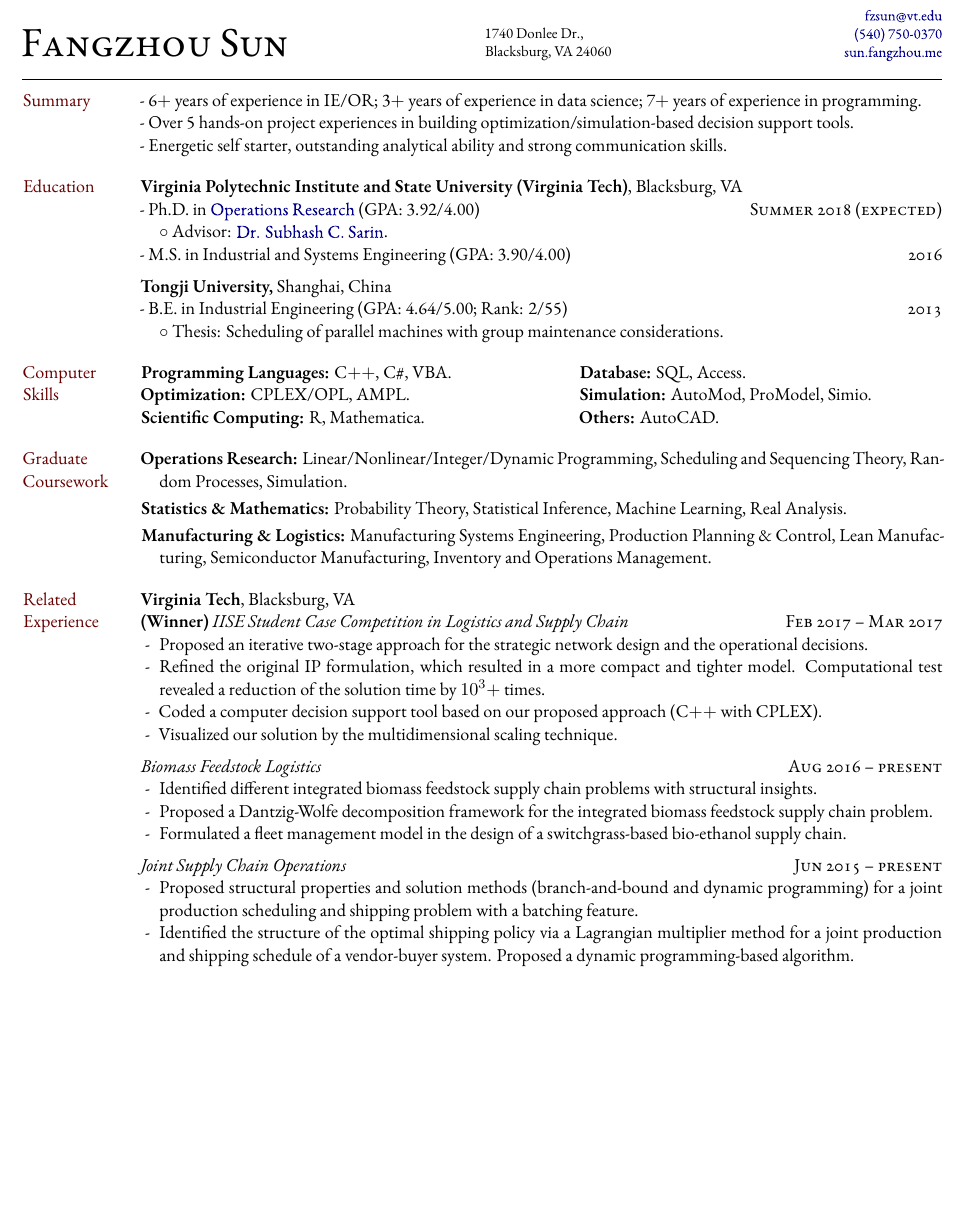
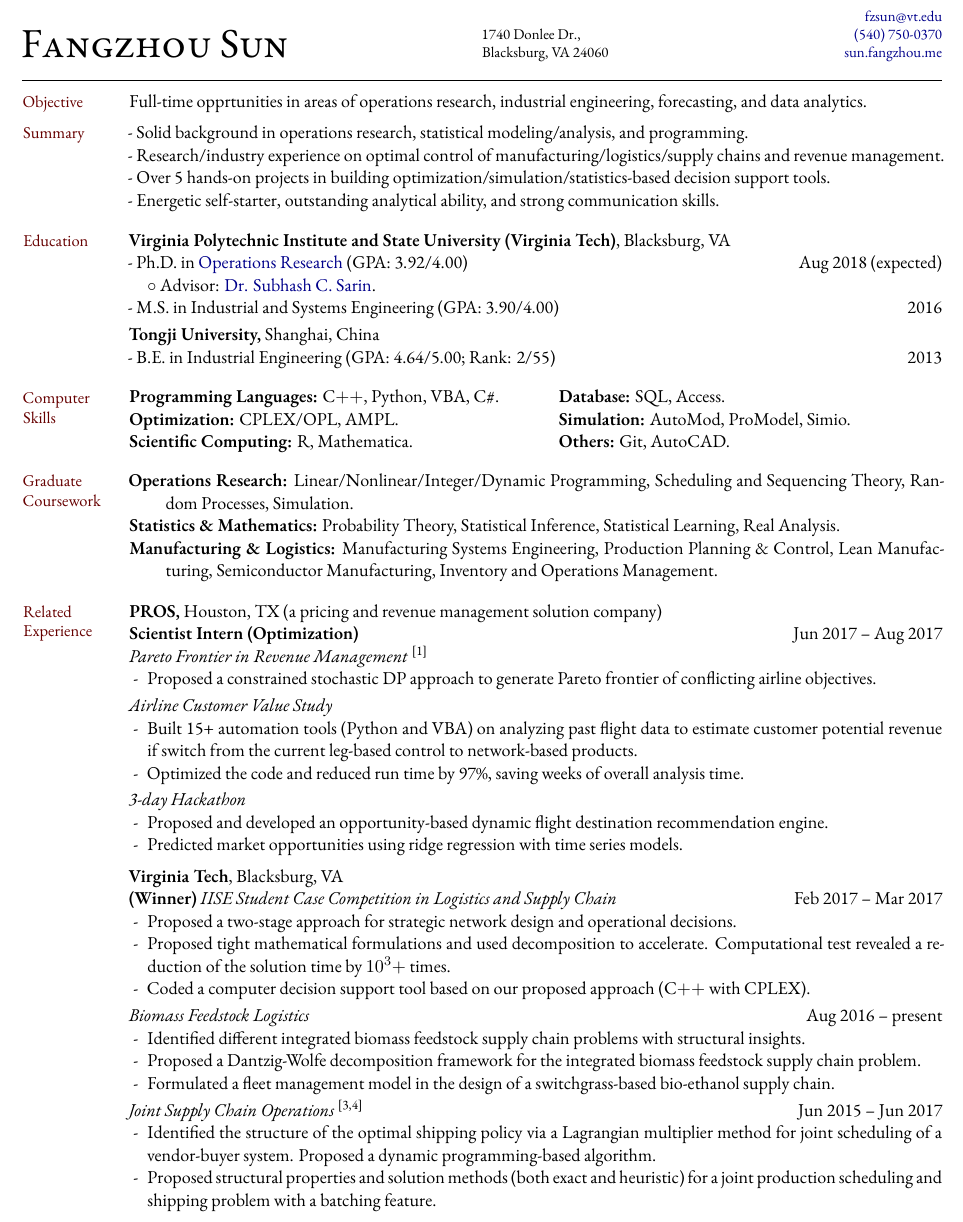
Before and after one commit to fzsun/AcademicPage, a LaTeX CV (fsun-vita.tex): part of page 1 of 2, cut so that both start at the same text, the shorter picture padded with empty space. Compiled offline with XeLaTeX; a missing font is replaced by an installed copy or a similar font; a LaTeX package or settings file that is missing is left out.

Commit message:
Update CV

```diff
--- a/fsun-vita.tex
+++ b/fsun-vita.tex
@@ -122,12 +58,6 @@
 \begin{document} \flushbottom \thispagestyle{empty} \setlength\headheight{0in}
-\begin{adjustwidth}{-1in}{}
-{\Huge
-  {\textsc{%
-    {\addfontfeature{Style=TitlingCaps}F}angzhou
-    %({\addfontfeature{Style=TitlingCaps}L}eo)
-    {\addfontfeature{Style=TitlingCaps}S}un}
-  }
-}
+\begin{adjustwidth}{-.9in}{}
+{\Huge \textsc \myauthor}
 \hfill\hfill\hfill
 {
   \begin{minipage}[b]{1.7in}
@@ -145,65 +75,63 @@
 }\par
 \hrulefill
 \end{adjustwidth}
-\reversemarginpar
-\setlength\marginparwidth{.85in}
+
+
 
 %-----------------Objective-------------------------------
-%\mhead{Objective}%
-%Seeking full time opportunities in areas of optimization, forecasting, data analytics, with applications in revenue management and control of production/logistics/supply chain systems.
+\mhead{Objective}%
+Full-time opprtunities in areas of operations research, industrial engineering, forecasting, and data analytics.
 
-%\bigskip
+\medskip
 
 %-----------------Summary-------------------------------
 \mhead{Summary}%
-- 6$+$ years of experience in IE/OR; 3$+$ years of experience in data science; 7$+$ years of experience in programming.  \\
-- Over 5 hands-on project experiences in building optimization/simulation-based decision support tools. \\
-- Energetic self starter, outstanding analytical ability and strong communication skills.
+- Solid background in operations research, statistical modeling/analysis, and programming.
+
+- Research/industry experience on optimal control of manufacturing/logistics/supply chains and revenue management.
+
+- Over 5 hands-on projects in building optimization/simulation/statistics-based decision support tools.
+
+- Energetic self-starter, outstanding analytical ability, and strong communication skills.
 
 \bigskip
 %---------------------Education---------------------------
 \mhead{Education}%
 \textbf{Virginia Polytechnic Institute and State University (Virginia Tech)}, Blacksburg, VA
 
-\hangindent=1em - {Ph.D. in \href{https://www.ise.vt.edu/}{Operations Research}}  (GPA: 3.92/4.00) \rdate{\textsc{Summer} 2018 (\textsc{expected})} \\
- $\circ$ Advisor: \href{https://www.ise.vt.edu/People/Faculty/Bios/Sarin_bio.html}{Dr. Subhash C. Sarin}.
+\hangindent=1em - {Ph.D. in \href{https://www.ise.vt.edu/}{Operations Research}}  (GPA: 3.92/4.00)  \hfill{{Aug} 2018 ({expected})} \\
+$\circ$ Advisor: \href{https://www.ise.vt.edu/People/Faculty/Bios/Sarin_bio.html}{Dr. Subhash C. Sarin}.
 
-\hangindent=1em - {M.S. in Industrial and Systems Engineering}  (GPA: 3.90/4.00)\rdate{2016}
+- {M.S. in Industrial and Systems Engineering}  (GPA: 3.90/4.00)\hfill{2016}
 
-\medskip
+\smallskip
 \textbf{Tongji University,} Shanghai, China
 
-\hangindent=1em - {B.E. in {Industrial Engineering}} (GPA: 4.64/5.00; Rank: 2/55)   \rdate{2013}  \\
-	$\circ$ Thesis: {Scheduling of parallel machines with group maintenance considerations.}
+\hangindent=1em - {B.E. in {Industrial Engineering}} (GPA: 4.64/5.00; Rank: 2/55)   \hfill{2013}
+%	$\circ$ Thesis: {Scheduling of parallel machines with group maintenance considerations.}
 
 \bigskip
 %-----------------Computer Skills-----------------------------
  \mhead{Computer Skills}%
-~\\[-.8em]
-  \begin{minipage}[b]{3 in}
-    \textbf{Programming Languages:} C$++$, C\#, VBA. \\
-    \textbf{Optimization:} CPLEX/OPL, AMPL. \\
-    \textbf{Scientific Computing:} R, Mathematica.
-  \end{minipage}
-  \hfill
-  \begin{minipage}[b]{3 in}
-    \textbf{Database:} SQL, Access. \\
-    \textbf{Simulation:} AutoMod, ProModel, Simio.\\
-    \textbf{Others:} AutoCAD.
-  \end{minipage}
-  \hfill
+~\\[-1em]
+\begin{tabular*}{\textwidth}{l@{\extracolsep{.5in}}l}
+  \textbf{Programming Languages:} C$++$, Python, VBA, C\#. &  \textbf{Database:} SQL, Access. \\
+ \textbf{Optimization:} CPLEX/OPL, AMPL. &  \textbf{Simulation:} AutoMod, ProModel, Simio. \\
+ \textbf{Scientific Computing:} R, Mathematica. & \textbf{Others:} Git, AutoCAD.
+\end{tabular*}
+
 
 
 \bigskip
 %--------------------Graduate Coursework----------------------------
 \mhead{Graduate \newline Coursework}%
-\hangindent=1em \textbf{Operations Research:} Linear/Nonlinear/Integer/Dynamic Programming, Scheduling and Sequencing Theory, Random Processes, Simulation.
+\hangindent=2em \textbf{Operations Research:} Linear/Nonlinear/Integer/Dynamic Programming, Scheduling and Sequencing Theory, Random Processes, Simulation.
 
-\smallskip
-\hangindent=1em \textbf{Statistics \& Mathematics:} Probability Theory, Statistical Inference, Machine Learning,  Real Analysis.
 
-\smallskip
-\hangindent=1em \textbf{Manufacturing \& Logistics:} Manufacturing Systems Engineering, Production Planning \& Control, Lean Manufacturing, Semiconductor Manufacturing, Inventory and Operations Management.
+\hangindent=2em \textbf{Statistics \& Mathematics:} Probability Theory, Statistical Inference, Statistical Learning,  Real Analysis.
+
+
+\hangindent=2em \textbf{Manufacturing \& Logistics:} Manufacturing Systems Engineering, Production Planning \& Control, Lean Manufacturing, Semiconductor Manufacturing, Inventory and Operations Management.
 
 
 
@@ -213,27 +141,51 @@
 %-----------------------Related Experience-------------------------
 
 \mhead{Related \newline Experience}%
-%\textbf{Intern - Science and Research}, \textit{PROS,} Houston, TX \rdate{\textsc{Summer} 2017}
-%\begin{itemize*}
-%	\item Proposed an iterative two-stage approach for the strategic network design and the operational decisions.
-%	\item Refined the original IP formulation, which resulted in a more compact and tighter model. Computational test revealed a reduction of the solution time by $10^3 +$ times.
-%\end{itemize*}
-%
-%\medskip
-%
-\textbf{Virginia Tech}, Blacksburg, VA  \\
-\textbf{(Winner)}\textit{ IISE Student Case Competition in Logistics and Supply Chain}  \rdate{\textsc{Feb 2017 -- Mar 2017}}
-\begin{itemize*}
-	\item Proposed an iterative two-stage approach for the strategic network design and the operational decisions.
-	\item Refined the original IP formulation, which resulted in a more compact and tighter model. Computational test revealed a reduction of the solution time by $10^3 +$ times.
-	\item Coded a computer decision support tool based on our proposed approach (C$++$ with CPLEX).
-	\item Visualized our solution by the multidimensional scaling technique.
-\end{itemize*}
+\textbf{PROS,} Houston, TX (a pricing and revenue management solution company)\\
+\textbf{Scientist Intern (Optimization)} \hfill{{Jun 2017 -- Aug 2017}}
+
+\textit{Pareto Frontier in Revenue Management} \textsuperscript{[1]}
+\begin{itemize}
+	\item Proposed a constrained stochastic DP approach to generate Pareto frontier of conflicting airline objectives.
+\end{itemize}
+
+\smallskip
+\textit{Airline Customer Value Study}
+\begin{itemize}
+	\item Built 15+ automation tools (Python and VBA) on analyzing past flight data to estimate customer potential revenue if switch from the current leg-based control to network-based products.
+	\item Optimized the code and reduced run time by 97\%, saving weeks of overall analysis time.
+%	\item The tools will be used for future value studies, and continue to benefit the company.
+\end{itemize}
+
+\smallskip
+\textit{3-day Hackathon}
+\begin{itemize}
+	\item Proposed and developed an opportunity-based dynamic flight destination recommendation engine.
+	\item Predicted market opportunities using ridge regression with time series models.
+\end{itemize}
+
 
 \medskip
-\textit{Biomass Feedstock Logistics}    \rdate{\textsc{Aug 2016 -- present}}
-\begin{itemize*}
+\textbf{Virginia Tech}, Blacksburg, VA  \\
+\textbf{(Winner)}\textit{ IISE Student Case Competition in Logistics and Supply Chain}  \hfill{{Feb 2017 -- Mar 2017}}
+\begin{itemize}
+	\item Proposed a two-stage approach for strategic network design and operational decisions.
+	\item Proposed tight mathematical formulations and used decomposition to accelerate. Computational test revealed a reduction of the solution time by $10^3 +$ times.
+	\item Coded a computer decision support tool based on our proposed approach (C$++$ with CPLEX).
+\end{itemize}
+
+\smallskip
+\textit{Biomass Feedstock Logistics}    \hfill{{Aug 2016 -- present}}
+\begin{itemize}
 	\item Identified different integrated biomass feedstock supply chain problems with structural insights.
 	\item Proposed a Dantzig-Wolfe decomposition framework for the integrated biomass feedstock supply chain problem.
 	\item Formulated a fleet management model in the design of a switchgrass-based bio-ethanol supply chain.
-\end{itemize*}
+\end{itemize}
+
+
+\smallskip
+\textit{Joint Supply Chain Operations} \textsuperscript{[3,4]}   \hfill{{Jun 2015 -- Jun 2017}}
+\begin{itemize}
+	\item Identified the structure of the optimal shipping policy via a Lagrangian multiplier method for joint scheduling of a vendor-buyer system. Proposed a dynamic programming-based algorithm.
+	\item Proposed structural properties and solution methods (both exact and heuristic) for a joint production scheduling and shipping problem with a batching feature.
+\end{itemize}
@@ -239,0 +198 @@
+\item Proposed a coding framework for simulating complex AMHS, allowing flexibly adjusted process sequences.
@@ -240,7 +210,2 @@
 
 \medskip
-\textit{Joint Supply Chain Operations}   \rdate{\textsc{Jun 2015 -- present}}
-\begin{itemize*}
-	\item Proposed structural properties and solution methods (branch-and-bound and dynamic programming) for a joint production scheduling and shipping problem with a batching feature.
-	\item Identified the structure of the optimal shipping policy via a Lagrangian multiplier method for a joint production and shipping schedule of a vendor-buyer system. Proposed a dynamic programming-based algorithm.
-\end{itemize*}
@@ -264 +211,0 @@
-\newpage \setlength\headheight{.5in}
```
Also changed, not shown: index.md (+2 -2 lines), fsun-vita.pdf, fsun-vita.tex (185 more changed lines).
